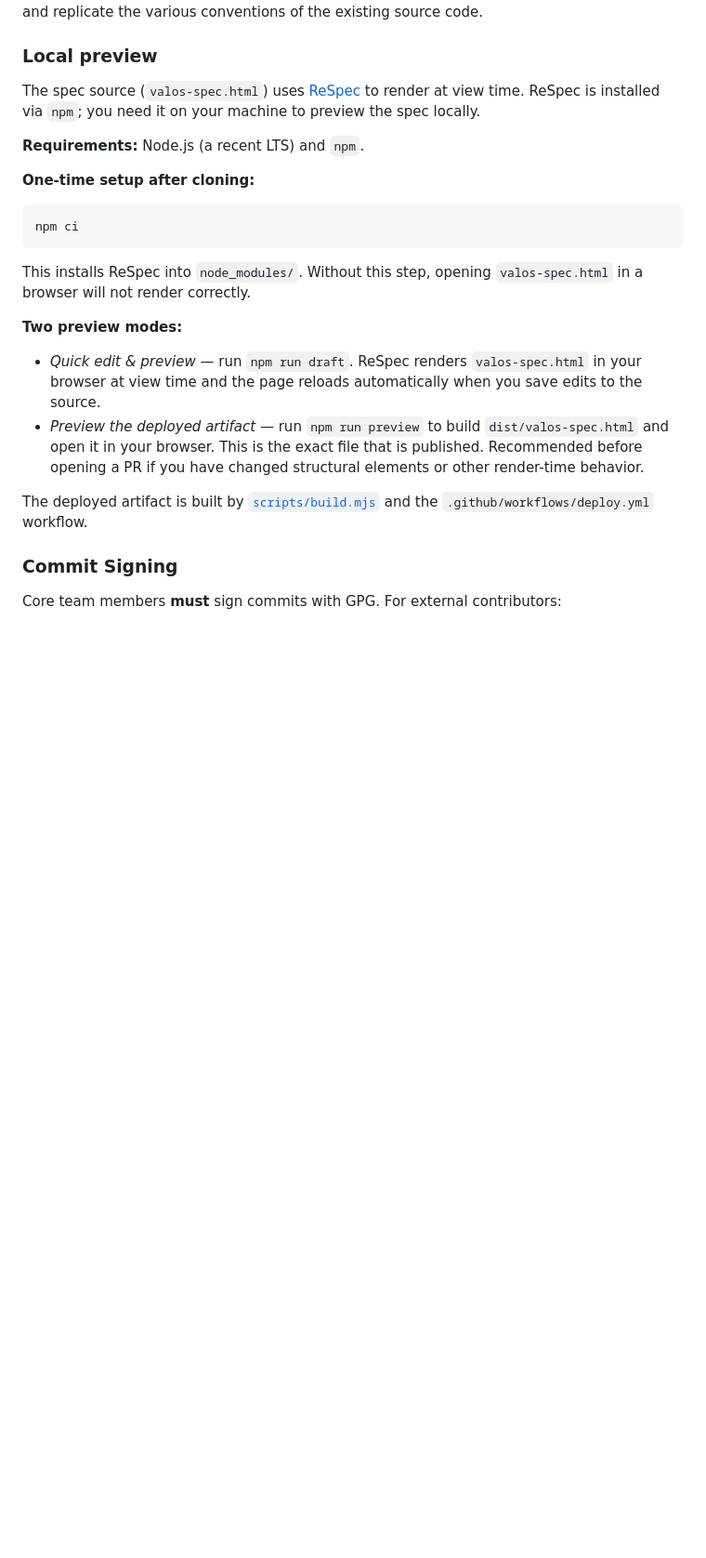
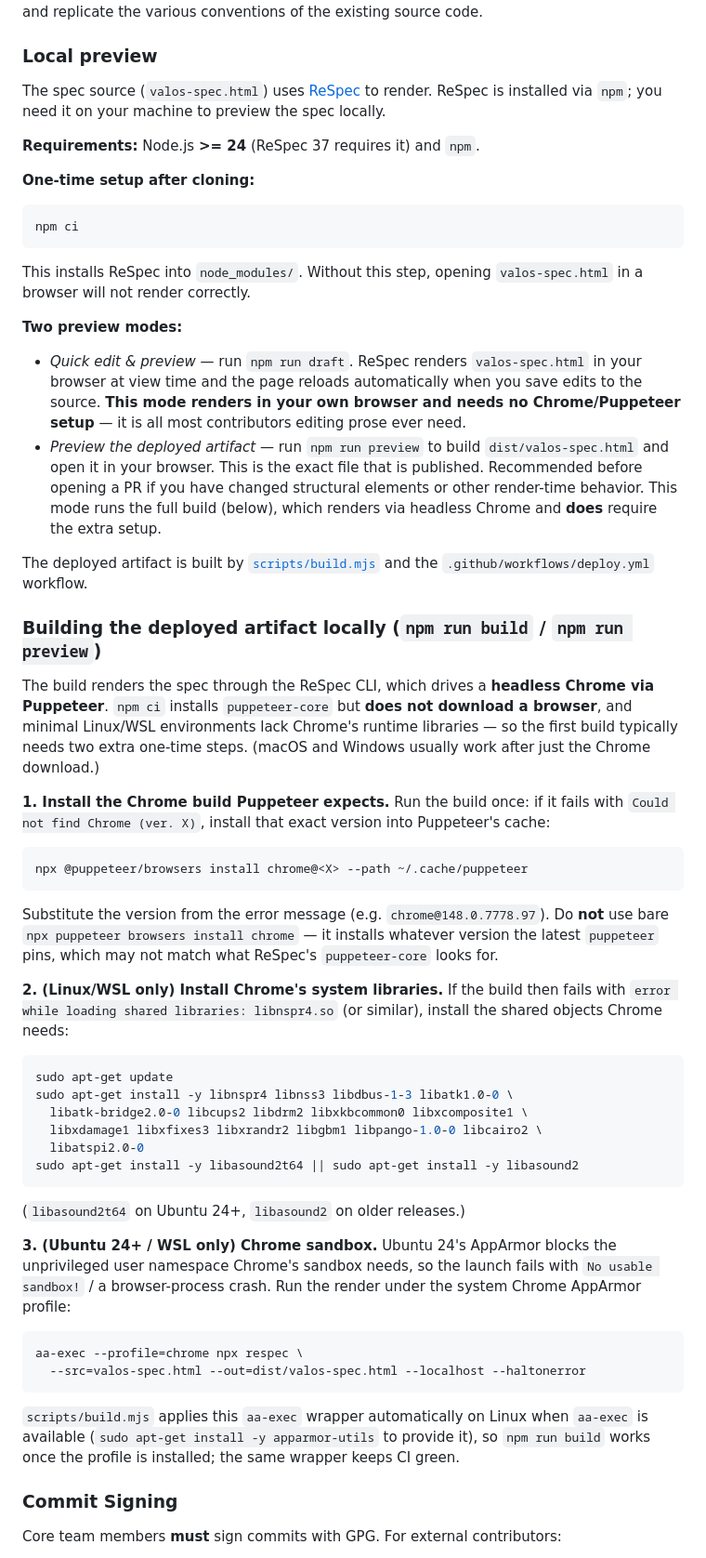
Before and after one commit to lidofinance/valos, a Markdown page: CONTRIBUTING.md, the part around the change. Shown at 93% size. Rendered like a GitHub page; blank space fills up the shorter version.

Commit message:
docs: clarify local build steps and jQuery SRI handling
Both changes address questions raised in a security review.

CONTRIBUTING.md: expand "Local preview" with a new "Building the deployed artifact locally" section covering the OS-specific Chrome setup the build needs - the Puppeteer browser download, the Linux system libraries, and the Ubuntu 24 / WSL sandbox (aa-exec) issue. Also bump the stated Node requirement to >= 24 (ReSpec 37) and note that npm run draft needs no Chrome setup.

vendor/CHECKSUMS.md: correct a stale note that claimed the runtime SRI attribute is "preserved" on the rewritten jQuery tag. It is intentionally dropped; integrity is anchored by the build-time verify-vendor.mjs check against the recorded hash, not a runtime SRI.

Co-Authored-By: Claude Opus 4.8 (1M context) <noreply@anthropic.com>

````diff
--- a/CONTRIBUTING.md
+++ b/CONTRIBUTING.md
@@ -81,9 +81,9 @@ even if you do not have time to understand and replicate the various conventions
 
 ### Local preview
 
-The spec source (`valos-spec.html`) uses [ReSpec](https://respec.org/) to render at view time. ReSpec is installed via `npm`; you need it on your machine to preview the spec locally.
+The spec source (`valos-spec.html`) uses [ReSpec](https://respec.org/) to render. ReSpec is installed via `npm`; you need it on your machine to preview the spec locally.
 
-**Requirements:** Node.js (a recent LTS) and `npm`.
+**Requirements:** Node.js **>= 24** (ReSpec 37 requires it) and `npm`.
 
 **One-time setup after cloning:**
 
@@ -95,10 +95,44 @@ This installs ReSpec into `node_modules/`. Without this step, opening `valos-spe
 
 **Two preview modes:**
 
-- *Quick edit & preview* — run `npm run draft`. ReSpec renders `valos-spec.html` in your browser at view time and the page reloads automatically when you save edits to the source.
-- *Preview the deployed artifact* — run `npm run preview` to build `dist/valos-spec.html` and open it in your browser. This is the exact file that is published. Recommended before opening a PR if you have changed structural elements or other render-time behavior.
+- *Quick edit & preview* — run `npm run draft`. ReSpec renders `valos-spec.html` in your browser at view time and the page reloads automatically when you save edits to the source. **This mode renders in your own browser and needs no Chrome/Puppeteer setup** — it is all most contributors editing prose ever need.
+- *Preview the deployed artifact* — run `npm run preview` to build `dist/valos-spec.html` and open it in your browser. This is the exact file that is published. Recommended before opening a PR if you have changed structural elements or other render-time behavior. This mode runs the full build (below), which renders via headless Chrome and **does** require the extra setup.
 
 The deployed artifact is built by [`scripts/build.mjs`](scripts/build.mjs) and the `.github/workflows/deploy.yml` workflow.
+
+### Building the deployed artifact locally (`npm run build` / `npm run preview`)
+
+The build renders the spec through the ReSpec CLI, which drives a **headless Chrome via Puppeteer**. `npm ci` installs `puppeteer-core` but **does not download a browser**, and minimal Linux/WSL environments lack Chrome's runtime libraries — so the first build typically needs two extra one-time steps. (macOS and Windows usually work after just the Chrome download.)
+
+**1. Install the Chrome build Puppeteer expects.** Run the build once: if it fails with `Could not find Chrome (ver. X)`, install that exact version into Puppeteer's cache:
+
+```sh
+npx @puppeteer/browsers install chrome@<X> --path ~/.cache/puppeteer
+```
+
+Substitute the version from the error message (e.g. `chrome@148.0.7778.97`). Do **not** use bare `npx puppeteer browsers install chrome` — it installs whatever version the latest `puppeteer` pins, which may not match what ReSpec's `puppeteer-core` looks for.
+
+**2. (Linux/WSL only) Install Chrome's system libraries.** If the build then fails with `error while loading shared libraries: libnspr4.so` (or similar), install the shared objects Chrome needs:
+
+```sh
+sudo apt-get update
+sudo apt-get install -y libnspr4 libnss3 libdbus-1-3 libatk1.0-0 \
+  libatk-bridge2.0-0 libcups2 libdrm2 libxkbcommon0 libxcomposite1 \
+  libxdamage1 libxfixes3 libxrandr2 libgbm1 libpango-1.0-0 libcairo2 \
+  libatspi2.0-0
+sudo apt-get install -y libasound2t64 || sudo apt-get install -y libasound2
+```
+
+(`libasound2t64` on Ubuntu 24+, `libasound2` on older releases.)
+
+**3. (Ubuntu 24+ / WSL only) Chrome sandbox.** Ubuntu 24's AppArmor blocks the unprivileged user namespace Chrome's sandbox needs, so the launch fails with `No usable sandbox!` / a browser-process crash. Run the render under the system Chrome AppArmor profile:
+
+```sh
+aa-exec --profile=chrome npx respec \
+  --src=valos-spec.html --out=dist/valos-spec.html --localhost --haltonerror
+```
+
+`scripts/build.mjs` applies this `aa-exec` wrapper automatically on Linux when `aa-exec` is available (`sudo apt-get install -y apparmor-utils` to provide it), so `npm run build` works once the profile is installed; the same wrapper keeps CI green.
 
 ### Commit Signing
 
````
Also changed, not shown: 1 other file.
